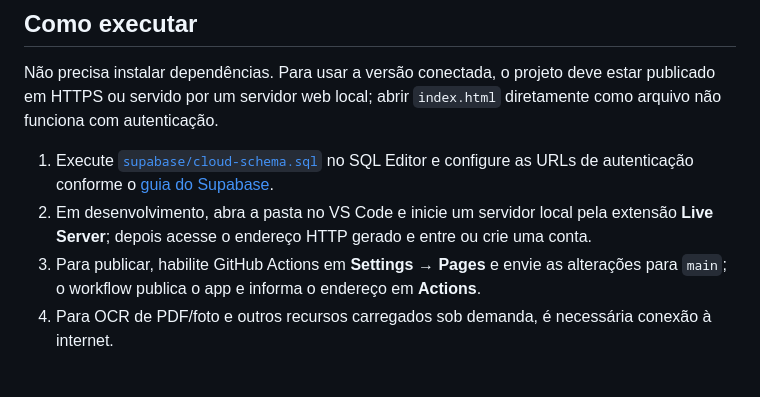
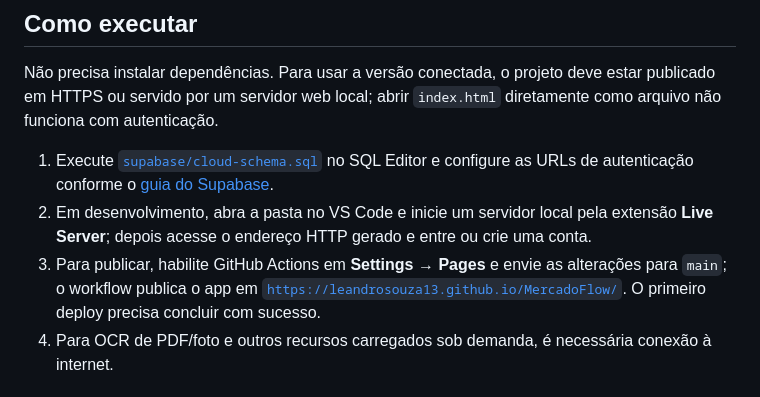
Before and after one commit to leandrosouza13/MercadoFlow, a Markdown page: README.md, the part around the change. GitHub-like rendering.

Commit message:
Document the MercadoFlow Pages address
Co-authored-by: Copilot <223556219+Copilot@users.noreply.github.com>

```diff
--- a/README.md
+++ b/README.md
@@ -81,7 +81,7 @@ Não precisa instalar dependências. Para usar a versão conectada, o projeto de
 
 1. Execute [`supabase/cloud-schema.sql`](./supabase/cloud-schema.sql) no SQL Editor e configure as URLs de autenticação conforme o [guia do Supabase](./supabase/README.md).
 2. Em desenvolvimento, abra a pasta no VS Code e inicie um servidor local pela extensão **Live Server**; depois acesse o endereço HTTP gerado e entre ou crie uma conta.
-3. Para publicar, habilite GitHub Actions em **Settings → Pages** e envie as alterações para `main`; o workflow publica o app e informa o endereço em **Actions**.
+3. Para publicar, habilite GitHub Actions em **Settings → Pages** e envie as alterações para `main`; o workflow publica o app em [`https://leandrosouza13.github.io/MercadoFlow/`](https://leandrosouza13.github.io/MercadoFlow/). O primeiro deploy precisa concluir com sucesso.
 4. Para OCR de PDF/foto e outros recursos carregados sob demanda, é necessária conexão à internet.
 
 
```
Also changed, not shown: supabase/README.md (+1 -1 lines).
